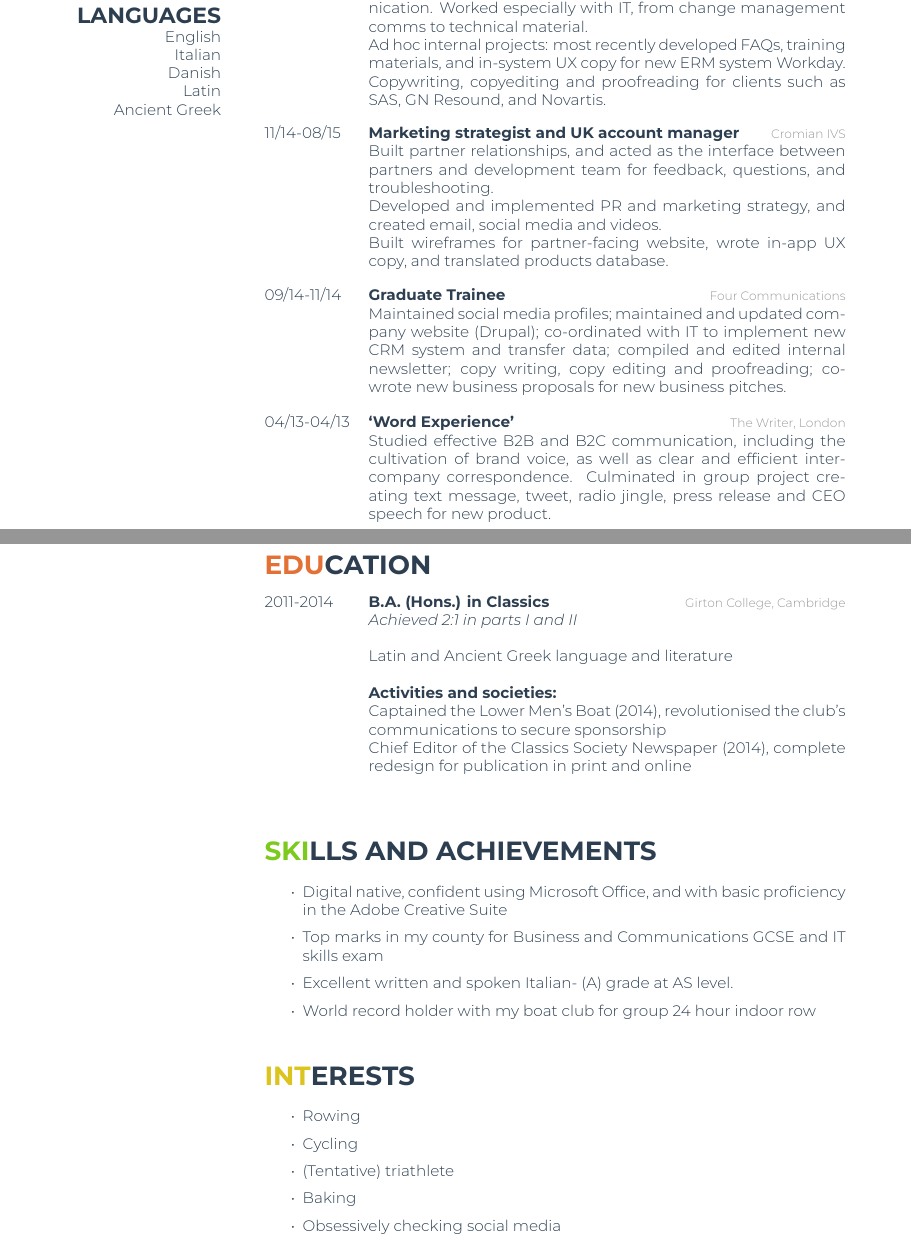
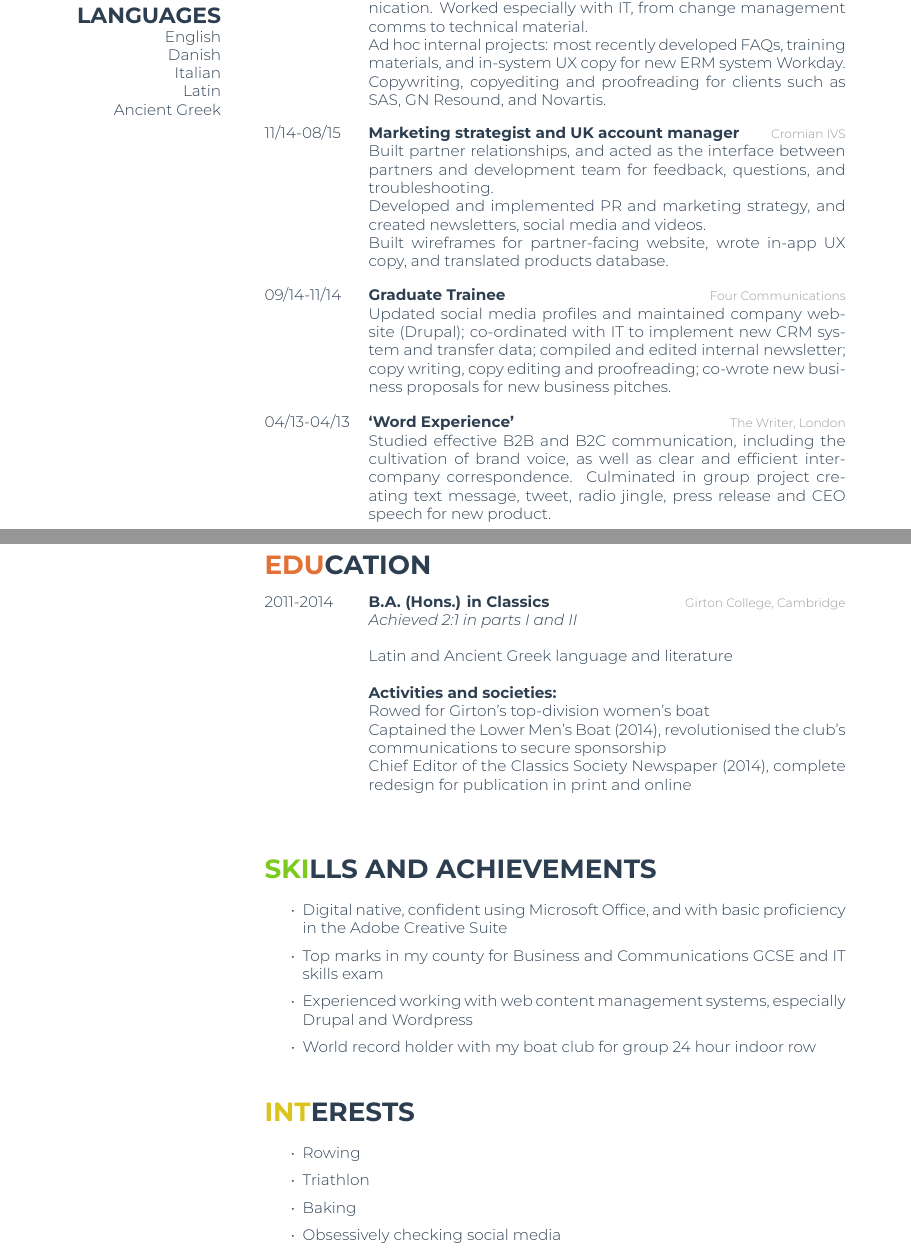
Before and after one commit to kjnunn/kjnunn.github.io, a LaTeX CV (cv/cv.tex): two parts of pages 1 and 2 of 2, joined at a grey line, cut so that both start at the same text. Compiled offline with XeLaTeX.

Commit message:
Update CV

```diff
--- a/cv/cv.tex
+++ b/cv/cv.tex
@@ -20,8 +20,8 @@
 	\href{http://uk.linkedin.com/in/katnunn/}{\faLinkedin~Kat Nunn}
 	\section{LANGUAGES}
 	English
+	Danish
 	Italian
-    Danish
 	Latin
 	Ancient Greek
 \end{aside}
@@ -54,7 +54,7 @@ I’m passionate about writing clear, simple and effective copy, centred around
 	{
 		Built partner relationships, and acted as the interface between partners and development team for feedback, questions, and troubleshooting.
 
-  	Developed and implemented PR and marketing strategy, and created email, social media and videos.
+		Developed and implemented PR and marketing strategy, and created newsletters, social media and videos.
 
 		Built wireframes for partner-facing website, wrote in-app UX copy, and translated products database.
 	}
@@ -62,14 +62,18 @@ I’m passionate about writing clear, simple and effective copy, centred around
 	{09/14-11/14}
 	{Graduate Trainee}
 	{Four Communications}
-  {Maintained social media profiles; maintained and updated company website (Drupal); co-ordinated with IT to implement new CRM system and transfer data; compiled and edited internal newsletter; copy writing, copy editing and proofreading; co-wrote new business proposals for new business pitches.}
+	{
+		Updated social media profiles and maintained company website (Drupal); co-ordinated with IT to implement new CRM system and transfer data; compiled and edited internal newsletter; copy writing, copy editing and proofreading; co-wrote new business proposals for new business pitches.
+	}
 \end{entrylist}
 \begin{entrylist}
 	\entry
 	{04/13-04/13}
 	{‘Word Experience’}
 	{The Writer, London}
-  {Studied effective B2B and B2C communication, including the cultivation of brand voice, as well as clear and efficient inter-company correspondence. Culminated in group project creating text message, tweet, radio jingle, press release and CEO speech for new product.}
+	{
+		Studied effective B2B and B2C communication, including the cultivation of brand voice, as well as clear and efficient inter-company correspondence. Culminated in group project creating text message, tweet, radio jingle, press release and CEO speech for new product.
+	}
 \end{entrylist}
 
 \pagebreak
@@ -81,13 +85,16 @@ I’m passionate about writing clear, simple and effective copy, centred around
 	{2011-2014}
 	{B.A. (Hons.) in Classics}
 	{Girton College, Cambridge}
-	{\emph{Achieved 2:1 in parts I and II}
+	{
+		\emph{Achieved 2:1 in parts I and II}
 		\\
 
 		Latin and Ancient Greek language and literature
 		\\
 
 		\textbf{Activities and societies:}
+
+		Rowed for Girton's top-division women's boat
 
 		Captained the Lower Men's Boat (2014), revolutionised the club's communications to secure sponsorship
 
@@ -100,7 +107,7 @@ I’m passionate about writing clear, simple and effective copy, centred around
 \begin{itemize}
 	\item Digital native, confident using Microsoft Office, and with basic proficiency in the Adobe Creative Suite
 	\item Top marks in my county for Business and Communications GCSE and IT skills exam
-	\item Excellent written and spoken Italian- (A) grade at AS level.
+	\item Experienced working with web content management systems, especially Drupal and Wordpress
 	\item World record holder with my boat club for group 24 hour indoor row
 \end{itemize}
 
@@ -108,8 +115,7 @@ I’m passionate about writing clear, simple and effective copy, centred around
 
 \begin{itemize}
 	\item Rowing
-	\item Cycling
-	\item (Tentative) triathlete
+	\item Triathlon
 	\item Baking
 	\item Obsessively checking social media
 \end{itemize}
```
Also changed, not shown: cv/cv.pdf. Lines whose indentation alone changed are shown as unchanged.
